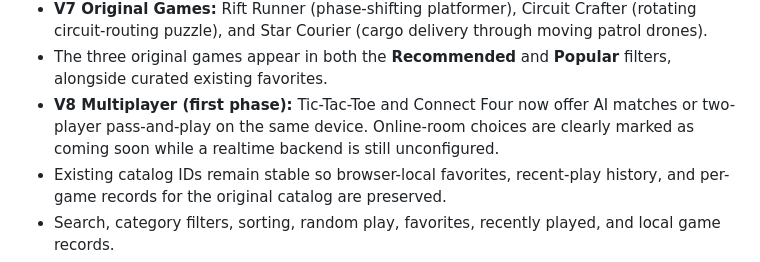
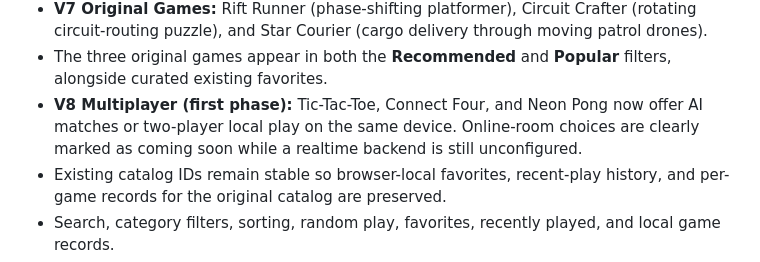
Before and after one commit to crewliambackup1-star/pixellab, a Markdown page: README.md, the part around the change. GitHub-like rendering.

Commit message:
Document three local multiplayer games

```diff
--- a/README.md
+++ b/README.md
@@ -16,7 +16,7 @@ PixelLab is a responsive, no-account browser arcade. It's built as a static site
 - Connect Four's CPU evaluates winning threats and developing lines instead of relying mostly on center-column preference.
 - **V7 Original Games:** Rift Runner (phase-shifting platformer), Circuit Crafter (rotating circuit-routing puzzle), and Star Courier (cargo delivery through moving patrol drones).
 - The three original games appear in both the **Recommended** and **Popular** filters, alongside curated existing favorites.
-- **V8 Multiplayer (first phase):** Tic-Tac-Toe and Connect Four now offer AI matches or two-player pass-and-play on the same device. Online-room choices are clearly marked as coming soon while a realtime backend is still unconfigured.
+- **V8 Multiplayer (first phase):** Tic-Tac-Toe, Connect Four, and Neon Pong now offer AI matches or two-player local play on the same device. Online-room choices are clearly marked as coming soon while a realtime backend is still unconfigured.
 - Existing catalog IDs remain stable so browser-local favorites, recent-play history, and per-game records for the original catalog are preserved.
 - Search, category filters, sorting, random play, favorites, recently played, and local game records.
 - Responsive desktop/mobile layout, keyboard controls where supported, and browser-local saved favorites/history/records.
```
